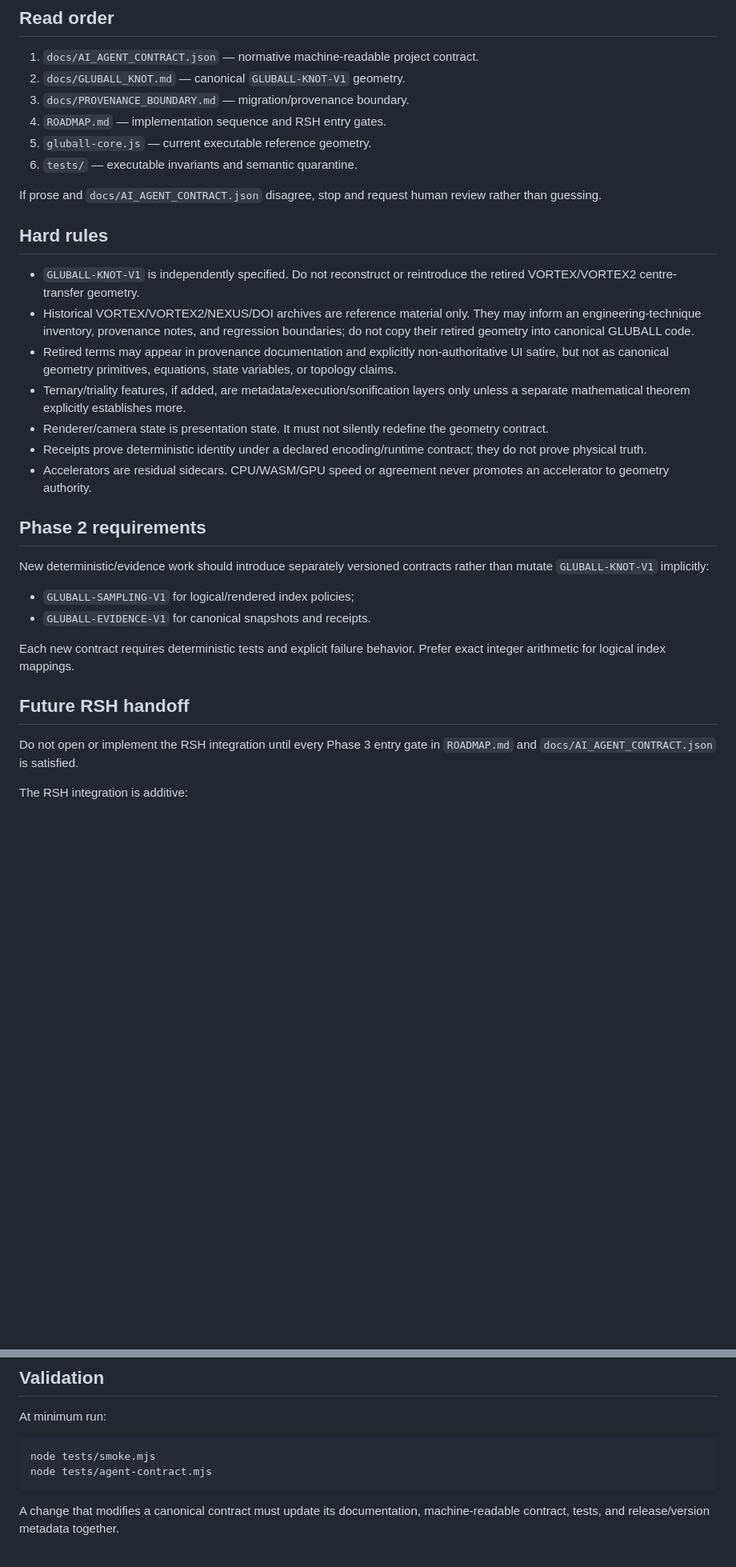
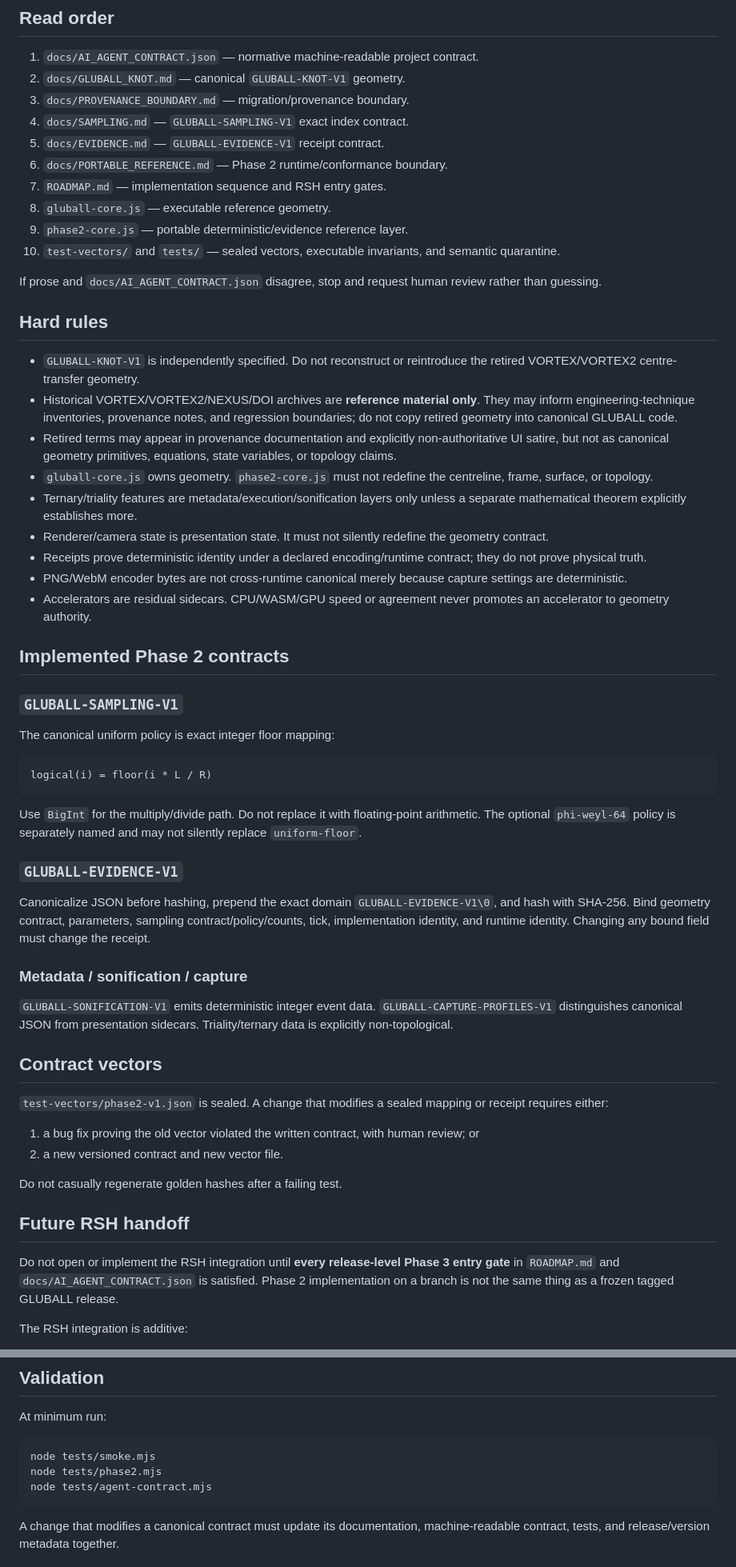
Before and after one commit to QSOLKCB/GLUBALL, a Markdown page: AGENTS.md, 2 parts joined by grey strips. Shown at 80% size. Rendered like a GitHub page; blank space fills up the shorter version.

Commit message:
Teach agents the implemented Phase 2 contracts

````diff
--- a/AGENTS.md
+++ b/AGENTS.md
@@ -7,34 +7,60 @@ This repository is intentionally structured so AI coding/research agents can dis
 1. `docs/AI_AGENT_CONTRACT.json` — normative machine-readable project contract.
 2. `docs/GLUBALL_KNOT.md` — canonical `GLUBALL-KNOT-V1` geometry.
 3. `docs/PROVENANCE_BOUNDARY.md` — migration/provenance boundary.
-4. `ROADMAP.md` — implementation sequence and RSH entry gates.
-5. `gluball-core.js` — current executable reference geometry.
-6. `tests/` — executable invariants and semantic quarantine.
+4. `docs/SAMPLING.md` — `GLUBALL-SAMPLING-V1` exact index contract.
+5. `docs/EVIDENCE.md` — `GLUBALL-EVIDENCE-V1` receipt contract.
+6. `docs/PORTABLE_REFERENCE.md` — Phase 2 runtime/conformance boundary.
+7. `ROADMAP.md` — implementation sequence and RSH entry gates.
+8. `gluball-core.js` — executable reference geometry.
+9. `phase2-core.js` — portable deterministic/evidence reference layer.
+10. `test-vectors/` and `tests/` — sealed vectors, executable invariants, and semantic quarantine.
 
 If prose and `docs/AI_AGENT_CONTRACT.json` disagree, stop and request human review rather than guessing.
 
 ## Hard rules
 
 - `GLUBALL-KNOT-V1` is independently specified. Do not reconstruct or reintroduce the retired VORTEX/VORTEX2 centre-transfer geometry.
-- Historical VORTEX/VORTEX2/NEXUS/DOI archives are reference material only. They may inform an engineering-technique inventory, provenance notes, and regression boundaries; do not copy their retired geometry into canonical GLUBALL code.
+- Historical VORTEX/VORTEX2/NEXUS/DOI archives are **reference material only**. They may inform engineering-technique inventories, provenance notes, and regression boundaries; do not copy retired geometry into canonical GLUBALL code.
 - Retired terms may appear in provenance documentation and explicitly non-authoritative UI satire, but not as canonical geometry primitives, equations, state variables, or topology claims.
-- Ternary/triality features, if added, are metadata/execution/sonification layers only unless a separate mathematical theorem explicitly establishes more.
+- `gluball-core.js` owns geometry. `phase2-core.js` must not redefine the centreline, frame, surface, or topology.
+- Ternary/triality features are metadata/execution/sonification layers only unless a separate mathematical theorem explicitly establishes more.
 - Renderer/camera state is presentation state. It must not silently redefine the geometry contract.
 - Receipts prove deterministic identity under a declared encoding/runtime contract; they do not prove physical truth.
+- PNG/WebM encoder bytes are not cross-runtime canonical merely because capture settings are deterministic.
 - Accelerators are residual sidecars. CPU/WASM/GPU speed or agreement never promotes an accelerator to geometry authority.
 
-## Phase 2 requirements
+## Implemented Phase 2 contracts
 
-New deterministic/evidence work should introduce separately versioned contracts rather than mutate `GLUBALL-KNOT-V1` implicitly:
+### `GLUBALL-SAMPLING-V1`
 
-- `GLUBALL-SAMPLING-V1` for logical/rendered index policies;
-- `GLUBALL-EVIDENCE-V1` for canonical snapshots and receipts.
+The canonical uniform policy is exact integer floor mapping:
 
-Each new contract requires deterministic tests and explicit failure behavior. Prefer exact integer arithmetic for logical index mappings.
+```text
+logical(i) = floor(i * L / R)
+```
+
+Use `BigInt` for the multiply/divide path. Do not replace it with floating-point arithmetic. The optional `phi-weyl-64` policy is separately named and may not silently replace `uniform-floor`.
+
+### `GLUBALL-EVIDENCE-V1`
+
+Canonicalize JSON before hashing, prepend the exact domain `GLUBALL-EVIDENCE-V1\0`, and hash with SHA-256. Bind geometry contract, parameters, sampling contract/policy/counts, tick, implementation identity, and runtime identity. Changing any bound field must change the receipt.
+
+### Metadata / sonification / capture
+
+`GLUBALL-SONIFICATION-V1` emits deterministic integer event data. `GLUBALL-CAPTURE-PROFILES-V1` distinguishes canonical JSON from presentation sidecars. Triality/ternary data is explicitly non-topological.
+
+## Contract vectors
+
+`test-vectors/phase2-v1.json` is sealed. A change that modifies a sealed mapping or receipt requires either:
+
+1. a bug fix proving the old vector violated the written contract, with human review; or
+2. a new versioned contract and new vector file.
+
+Do not casually regenerate golden hashes after a failing test.
 
 ## Future RSH handoff
 
-Do not open or implement the RSH integration until every Phase 3 entry gate in `ROADMAP.md` and `docs/AI_AGENT_CONTRACT.json` is satisfied.
+Do not open or implement the RSH integration until **every release-level Phase 3 entry gate** in `ROADMAP.md` and `docs/AI_AGENT_CONTRACT.json` is satisfied. Phase 2 implementation on a branch is not the same thing as a frozen tagged GLUBALL release.
 
 The RSH integration is additive:
 
@@ -51,6 +77,7 @@ At minimum run:
 
 ```bash
 node tests/smoke.mjs
+node tests/phase2.mjs
 node tests/agent-contract.mjs
 ```
 
````
